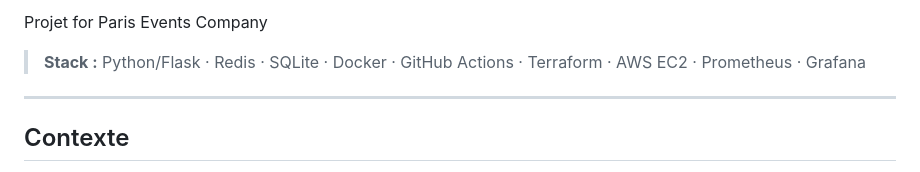
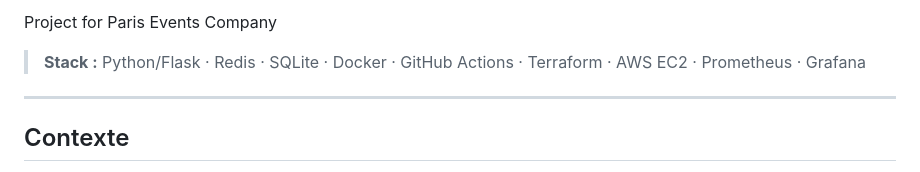
Before and after one commit to Vboxmoh/Paris-events-project, a Markdown page: README.md, the part around the change. GitHub-like rendering.

Commit message:
Fix typo in project title

```diff
--- a/README.md
+++ b/README.md
@@ -1,4 +1,4 @@
-Projet for Paris Events Company
+Project for Paris Events Company
 
 > **Stack :** Python/Flask · Redis · SQLite · Docker · GitHub Actions · Terraform · AWS EC2 · Prometheus · Grafana
 
```
